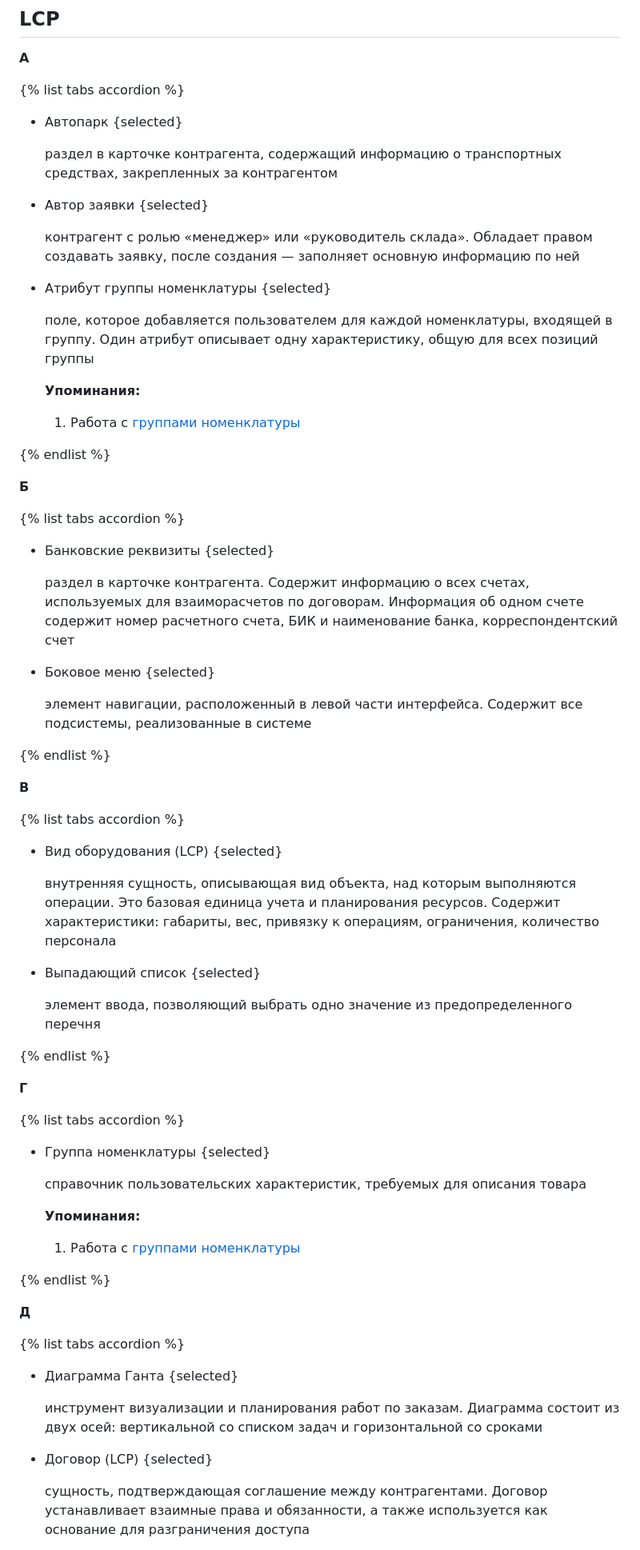
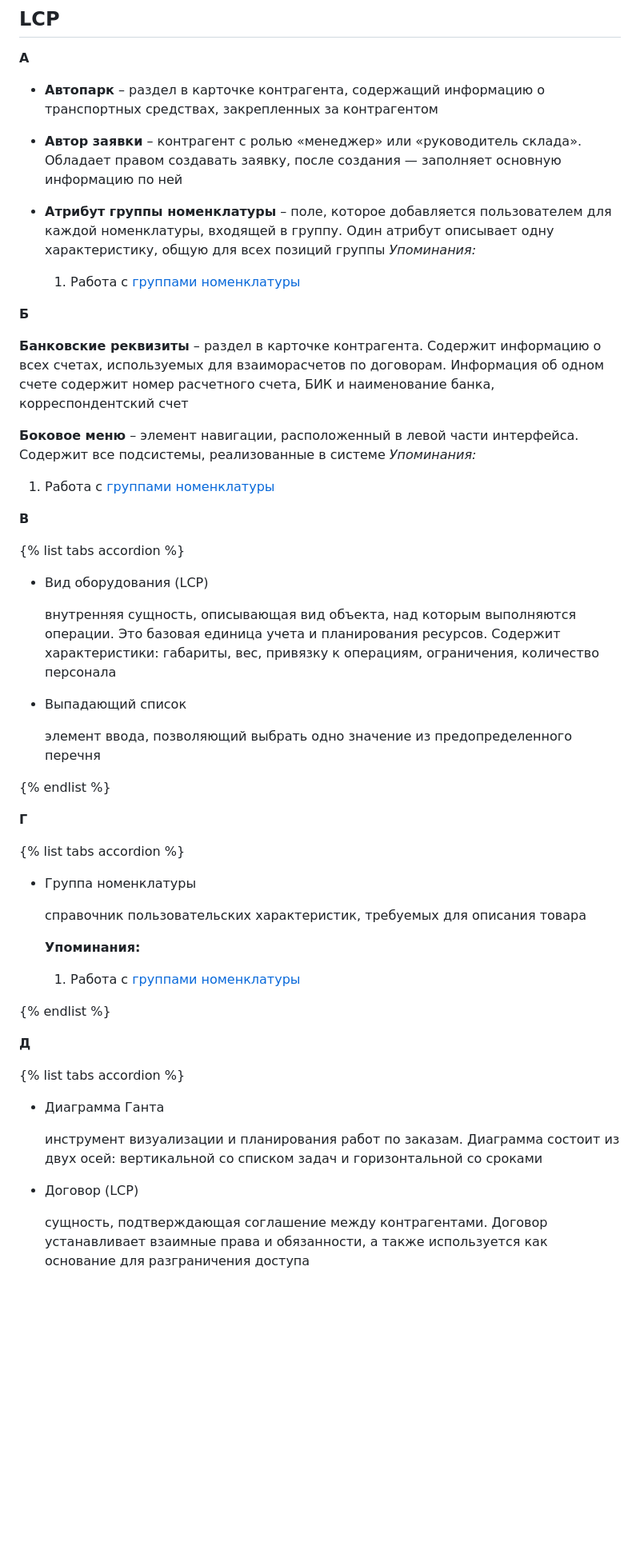
Before and after one commit to lebelena/diplodoc-example, a Markdown page: docs/ru/glossary.md, the part around one of its changes. Shown at 80% size. Drawn GitHub-style; blank space fills up the shorter version.

Commit message:
without accord

```diff
--- a/docs/ru/glossary.md
+++ b/docs/ru/glossary.md
@@ -565,48 +565,31 @@
 
 **А**
 
-{% list tabs accordion %}
-
-- Автопарк {selected}
-
-  раздел в карточке контрагента, содержащий информацию о транспортных средствах, закрепленных за контрагентом
-
-- Автор заявки {selected}
-
-  контрагент с ролью «менеджер» или «руководитель склада». Обладает правом создавать заявку, после создания — заполняет основную информацию по ней
-
-- Атрибут группы номенклатуры {selected}
-
-  поле, которое добавляется пользователем для каждой номенклатуры, входящей в группу. Один атрибут описывает одну характеристику, общую для всех позиций группы
-
-  **Упоминания:**
+- **Автопарк** – раздел в карточке контрагента, содержащий информацию о транспортных средствах, закрепленных за контрагентом
+
+- **Автор заявки** – контрагент с ролью «менеджер» или «руководитель склада». Обладает правом создавать заявку, после создания — заполняет основную информацию по ней
+
+- **Атрибут группы номенклатуры** – поле, которое добавляется пользователем для каждой номенклатуры, входящей в группу. Один атрибут описывает одну характеристику, общую для всех позиций группы
+  *Упоминания:*
   1. Работа с [группами номенклатуры][3]
 
-{% endlist %}
-
 **Б**
 
-{% list tabs accordion %}
-
-- Банковские реквизиты {selected}
-
-  раздел в карточке контрагента. Содержит информацию о всех счетах, используемых для взаиморасчетов по договорам. Информация об одном счете содержит номер расчетного счета, БИК и наименование банка, корреспондентский счет
-
-- Боковое меню {selected}
-
-  элемент навигации, расположенный в левой части интерфейса. Содержит все подсистемы, реализованные в системе
-
-{% endlist %}
+**Банковские реквизиты** – раздел в карточке контрагента. Содержит информацию о всех счетах, используемых для взаиморасчетов по договорам. Информация об одном счете содержит номер расчетного счета, БИК и наименование банка, корреспондентский счет
+
+**Боковое меню** – элемент навигации, расположенный в левой части интерфейса. Содержит все подсистемы, реализованные в системе
+  *Упоминания:*
+  1. Работа с [группами номенклатуры][3]
 
 **В**
 
 {% list tabs accordion %}
 
-- Вид оборудования (LCP) {selected}
+- Вид оборудования (LCP)
 
   внутренняя сущность, описывающая вид объекта, над которым выполняются операции. Это базовая единица учета и планирования ресурсов. Содержит характеристики: габариты, вес, привязку к операциям, ограничения, количество персонала
 
-- Выпадающий список {selected}
+- Выпадающий список
 
   элемент ввода, позволяющий выбрать одно значение из предопределенного перечня
 
@@ -616,7 +599,7 @@
 
 {% list tabs accordion %}
 
-- Группа номенклатуры {selected}
+- Группа номенклатуры
 
   справочник пользовательских характеристик, требуемых для описания товара
 
@@ -629,11 +612,11 @@
 
 {% list tabs accordion %}
 
-- Диаграмма Ганта {selected}
+- Диаграмма Ганта
 
   инструмент визуализации и планирования работ по заказам. Диаграмма состоит из двух осей: вертикальной со списком задач и горизонтальной со сроками
 
-- Договор (LCP) {selected}
+- Договор (LCP)
 
   сущность, подтверждающая соглашение между контрагентами. Договор устанавливает взаимные права и обязанности, а также используется как основание для разграничения доступа
 
```
Also changed, not shown: other parts of docs/ru/glossary.md (+45 -45 lines).
